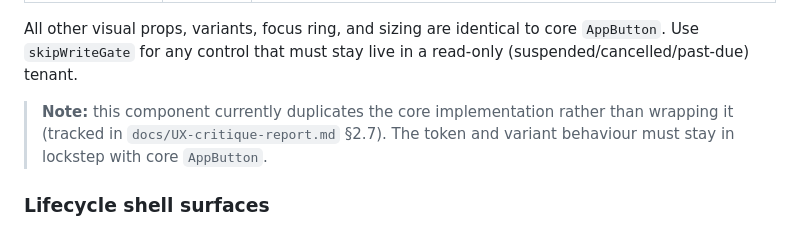
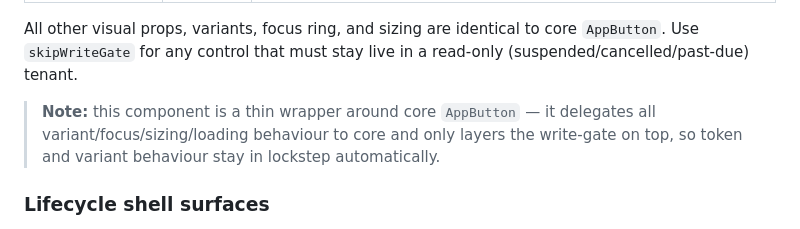
Before and after one commit to d-caruso/TableSched-SaaS, a Markdown page: docs/TAMAGUI_TOKENS.md, the part around the change. Rendered like a GitHub page.

Commit message:
[DOCS] add ux docs

```diff
--- a/docs/TAMAGUI_TOKENS.md
+++ b/docs/TAMAGUI_TOKENS.md
@@ -50,9 +50,10 @@ All other visual props, variants, focus ring, and sizing are identical to core
 `AppButton`. Use `skipWriteGate` for any control that must stay live in a
 read-only (suspended/cancelled/past-due) tenant.
 
-> **Note:** this component currently duplicates the core implementation rather
-> than wrapping it (tracked in `docs/UX-critique-report.md` §2.7). The token and
-> variant behaviour must stay in lockstep with core `AppButton`.
+> **Note:** this component is a thin wrapper around core `AppButton` — it
+> delegates all variant/focus/sizing/loading behaviour to core and only layers
+> the write-gate on top, so token and variant behaviour stay in lockstep
+> automatically.
 
 ### Lifecycle shell surfaces
 
```
Also changed, not shown: docs/UX-critique-report.md (+1 -0 lines).
